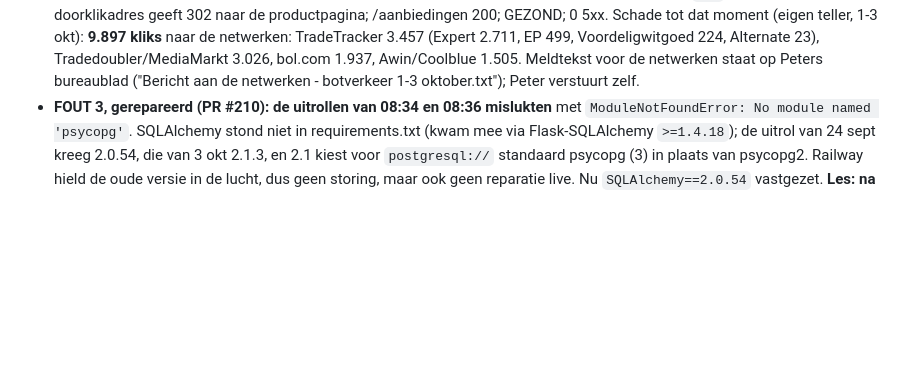
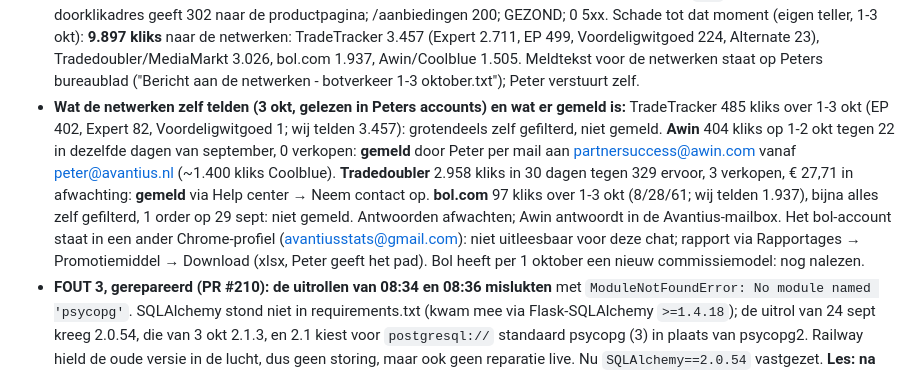
Before and after one commit to peterhoman/witgoed-aanbod, a Markdown page: docs/START-HIER.md, the part around the change. Drawn GitHub-style; blank space fills up the shorter version.

Commit message:
Overdracht: wat de netwerken telden van het botnet en wat er gemeld is (Awin en Tradedoubler gemeld, TradeTracker en bol filterden zelf)
Co-Authored-By: Claude Fable 5.1 <noreply@anthropic.com>

```diff
--- a/docs/START-HIER.md
+++ b/docs/START-HIER.md
@@ -53,6 +53,21 @@ leidend voor werkafspraken.
   23), Tradedoubler/MediaMarkt 3.026, bol.com 1.937, Awin/Coolblue 1.505.
   Meldtekst voor de netwerken staat op Peters bureaublad ("Bericht aan de
   netwerken - botverkeer 1-3 oktober.txt"); Peter verstuurt zelf.
+- **Wat de netwerken zelf telden (3 okt, gelezen in Peters accounts) en wat
+  er gemeld is:** TradeTracker 485 kliks over 1-3 okt (EP 402, Expert 82,
+  Voordeligwitgoed 1; wij telden 3.457): grotendeels zelf gefilterd, niet
+  gemeld. **Awin** 404 kliks op 1-2 okt tegen 22 in dezelfde dagen van
+  september, 0 verkopen: **gemeld** door Peter per mail aan
+  partnersuccess@awin.com vanaf peter@avantius.nl (~1.400 kliks Coolblue).
+  **Tradedoubler** 2.958 kliks in 30 dagen tegen 329 ervoor, 3 verkopen,
+  € 27,71 in afwachting: **gemeld** via Help center → Neem contact op.
+  **bol.com** 97 kliks over 1-3 okt (8/28/61; wij telden 1.937), bijna
+  alles zelf gefilterd, 1 order op 29 sept: niet gemeld. Antwoorden
+  afwachten; Awin antwoordt in de Avantius-mailbox. Het bol-account staat
+  in een ander Chrome-profiel (avantiusstats@gmail.com): niet uitleesbaar
+  voor deze chat; rapport via Rapportages → Promotiemiddel → Download
+  (xlsx, Peter geeft het pad). Bol heeft per 1 oktober een nieuw
+  commissiemodel: nog nalezen.
 - **FOUT 3, gerepareerd (PR #210): de uitrollen van 08:34 en 08:36 mislukten**
   met `ModuleNotFoundError: No module named 'psycopg'`. SQLAlchemy stond
   niet in requirements.txt (kwam mee via Flask-SQLAlchemy `>=1.4.18`); de
```
